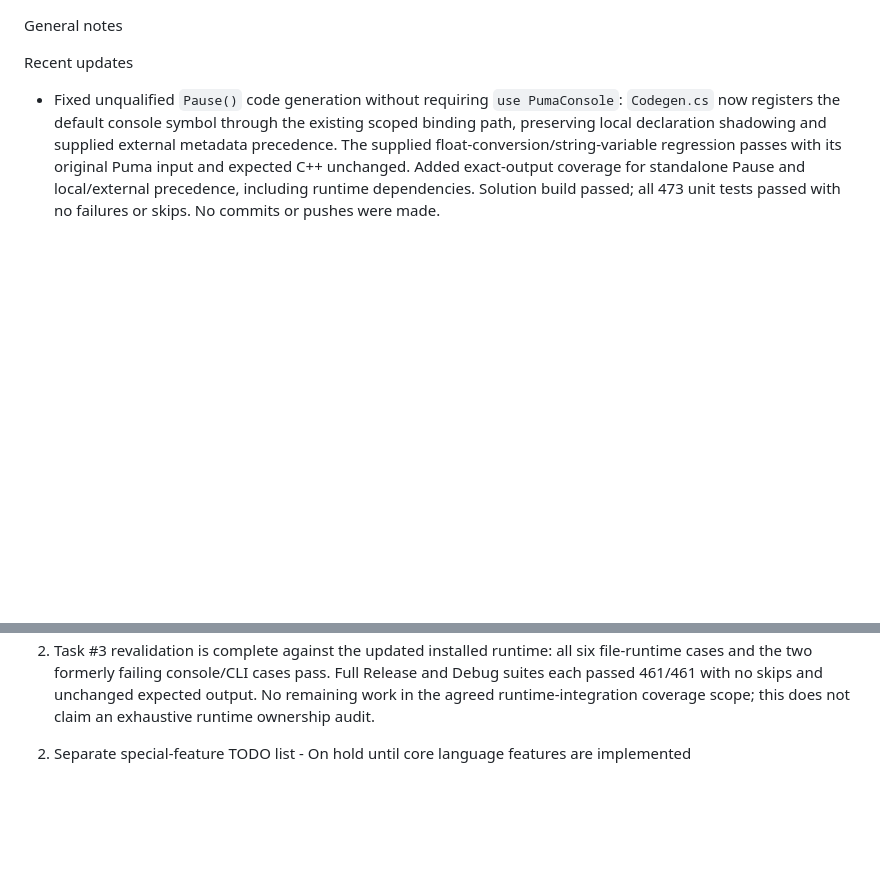
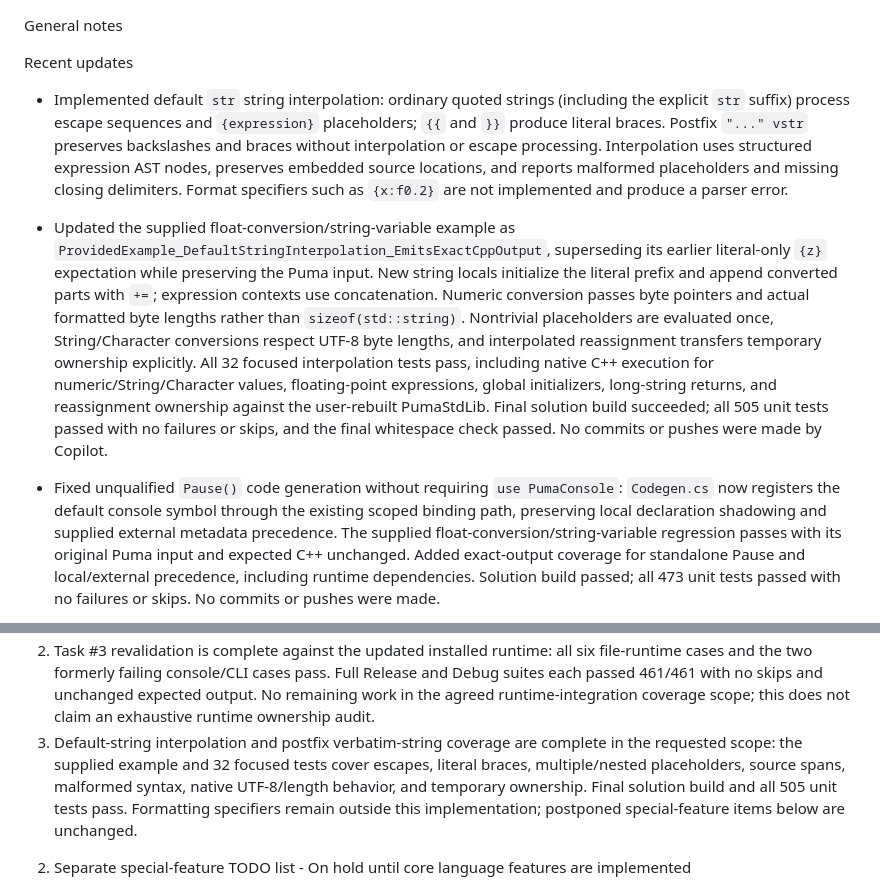
Before and after one commit to PumaProgrammingLanguage/puma-compiler-phase-1d, a Markdown page: NOTES.md, 2 parts joined by grey strips. Drawn GitHub-style; blank space fills up the shorter version.

```diff
--- a/NOTES.md
+++ b/NOTES.md
@@ -1,6 +1,10 @@
 General notes
 
 Recent updates
+
+- Implemented default `str` string interpolation: ordinary quoted strings (including the explicit `str` suffix) process escape sequences and `{expression}` placeholders; `{{` and `}}` produce literal braces. Postfix `"..." vstr` preserves backslashes and braces without interpolation or escape processing. Interpolation uses structured expression AST nodes, preserves embedded source locations, and reports malformed placeholders and missing closing delimiters. Format specifiers such as `{x:f0.2}` are not implemented and produce a parser error.
+
+- Updated the supplied float-conversion/string-variable example as `ProvidedExample_DefaultStringInterpolation_EmitsExactCppOutput`, superseding its earlier literal-only `{z}` expectation while preserving the Puma input. New string locals initialize the literal prefix and append converted parts with `+=`; expression contexts use concatenation. Numeric conversion passes byte pointers and actual formatted byte lengths rather than `sizeof(std::string)`. Nontrivial placeholders are evaluated once, String/Character conversions respect UTF-8 byte lengths, and interpolated reassignment transfers temporary ownership explicitly. All 32 focused interpolation tests pass, including native C++ execution for numeric/String/Character values, floating-point expressions, global initializers, long-string returns, and reassignment ownership against the user-rebuilt PumaStdLib. Final solution build succeeded; all 505 unit tests passed with no failures or skips, and the final whitespace check passed. No commits or pushes were made by Copilot.
 
 - Fixed unqualified `Pause()` code generation without requiring `use PumaConsole`: `Codegen.cs` now registers the default console symbol through the existing scoped binding path, preserving local declaration shadowing and supplied external metadata precedence. The supplied float-conversion/string-variable regression passes with its original Puma input and expected C++ unchanged. Added exact-output coverage for standalone Pause and local/external precedence, including runtime dependencies. Solution build passed; all 473 unit tests passed with no failures or skips. No commits or pushes were made.
 
@@ -112,6 +116,7 @@ Recent updates
 
 1. No remaining unit-test work in the agreed task #6 scope. Unresolved ordinary-call behavior, metadata-backed constructors/owned factories, imported base-type classification, dependency traversal/cycle rejection, direct-only exports, source-folder namespace/alias resolution, CLI diagnostics/native header-only compatibility, and AST-authority coverage are complete. The original migration's bounded semantic-consumer audit remains complete.
 2. Task #3 revalidation is complete against the updated installed runtime: all six file-runtime cases and the two formerly failing console/CLI cases pass. Full Release and Debug suites each passed 461/461 with no skips and unchanged expected output. No remaining work in the agreed runtime-integration coverage scope; this does not claim an exhaustive runtime ownership audit.
+3. Default-string interpolation and postfix verbatim-string coverage are complete in the requested scope: the supplied example and 32 focused tests cover escapes, literal braces, multiple/nested placeholders, source spans, malformed syntax, native UTF-8/length behavior, and temporary ownership. Final solution build and all 505 unit tests pass. Formatting specifiers remain outside this implementation; postponed special-feature items below are unchanged.
 
 2) Separate special-feature TODO list - On hold until core language features are implemented
 
```
